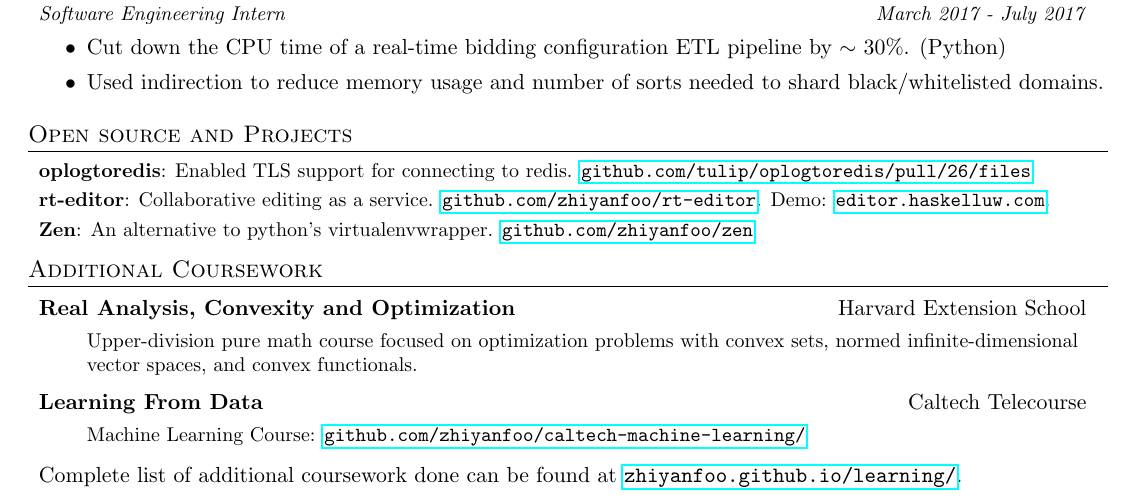
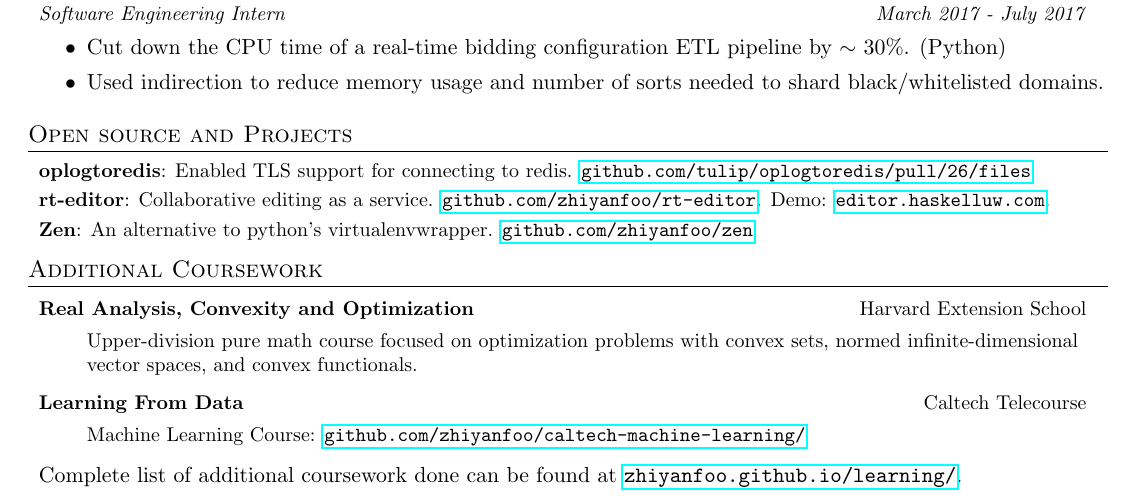
Before and after one commit to zhiyanfoo/resume, a LaTeX CV (resume.tex): part of the page, cut so that both start at the same text. Compiled offline with pdfLaTeX.

Commit message:
deemphasize coursework

```diff
--- a/resume.tex
+++ b/resume.tex
@@ -184,7 +184,7 @@
 \section{Additional Coursework}
  \resumeSubHeadingListStart
     \courseSubheading
-      {Real Analysis, Convexity and Optimization}{Harvard Extension School}
+      {\small Real Analysis, Convexity and Optimization}{\small Harvard Extension School}
       \resumeItemListStart
         \courseItem
           {Upper-division pure math course focused on optimization problems
@@ -192,7 +192,7 @@
             convex functionals.}
       \resumeItemListEnd
     \courseSubheading
-      {Learning From Data}{Caltech Telecourse}
+      {\small Learning From Data}{\small Caltech Telecourse}
       \resumeItemListStart
         \courseItem {Machine Learning Course:
     \href{https://github.com/zhiyanfoo/caltech-machine-learning/}{\tt
```
Also changed, not shown: resume.pdf.
